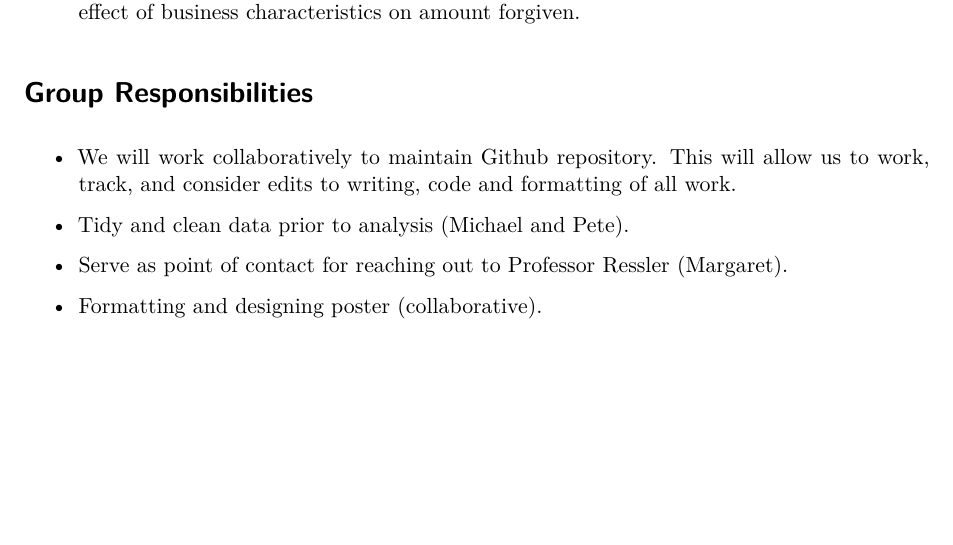
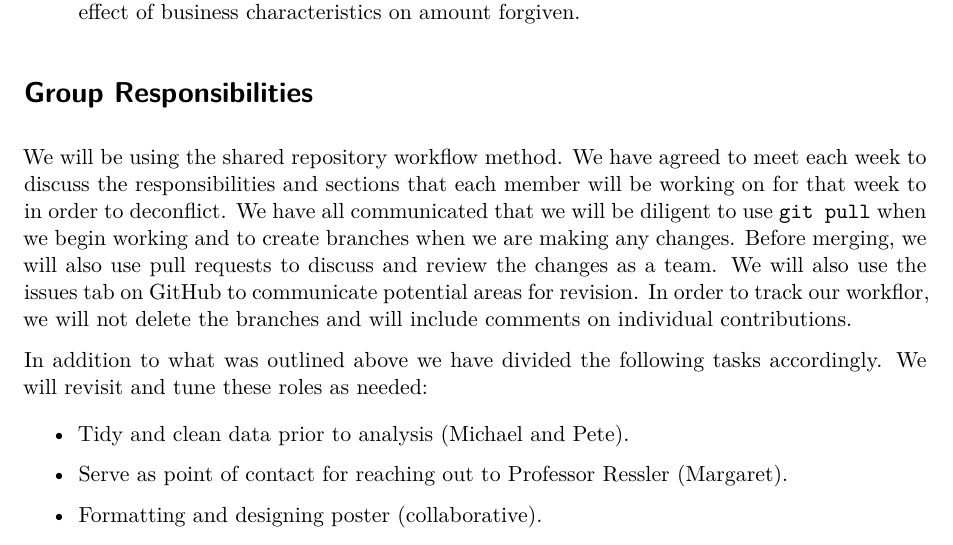
Before and after one commit to p-magee/EMMandP, a Quarto document (project_plan/Project_Plan_Draft.qmd): part of page 2 of 3, cut so that both start at the same text, the shorter picture padded with empty space. Rendered offline with R 4.5, knitr and Pandoc in place of Quarto, then LaTeX, with nearby package versions; some code elsewhere in the file could not run offline.

Commit message:
One final update for the night..

```diff
--- a/project_plan/Project_Plan_Draft.qmd
+++ b/project_plan/Project_Plan_Draft.qmd
@@ -55,7 +55,9 @@ Throughout the COVID-19 pandemic, an estimated \$525 Billion USD was disbursed a
 
 # Group Responsibilities
 
--   We will work collaboratively to maintain Github repository. This will allow us to work, track, and consider edits to writing, code and formatting of all work.
+We will be using the shared repository workflow method. We have agreed to meet each week to discuss the responsibilities and sections that each member will be working on for that week to in order to deconflict. We have all communicated that we will be diligent to use `git pull` when we begin working and to create branches when we are making any changes. Before merging, we will also use pull requests to discuss and review the changes as a team. We will also use the issues tab on GitHub to communicate potential areas for revision. In order to track our workflor, we will not delete the branches and will include comments on individual contributions.
+
+In addition to what was outlined above we have divided the following tasks accordingly. We will revisit and tune these roles as needed:
 
 -   Tidy and clean data prior to analysis (Michael and Pete).
 
```
